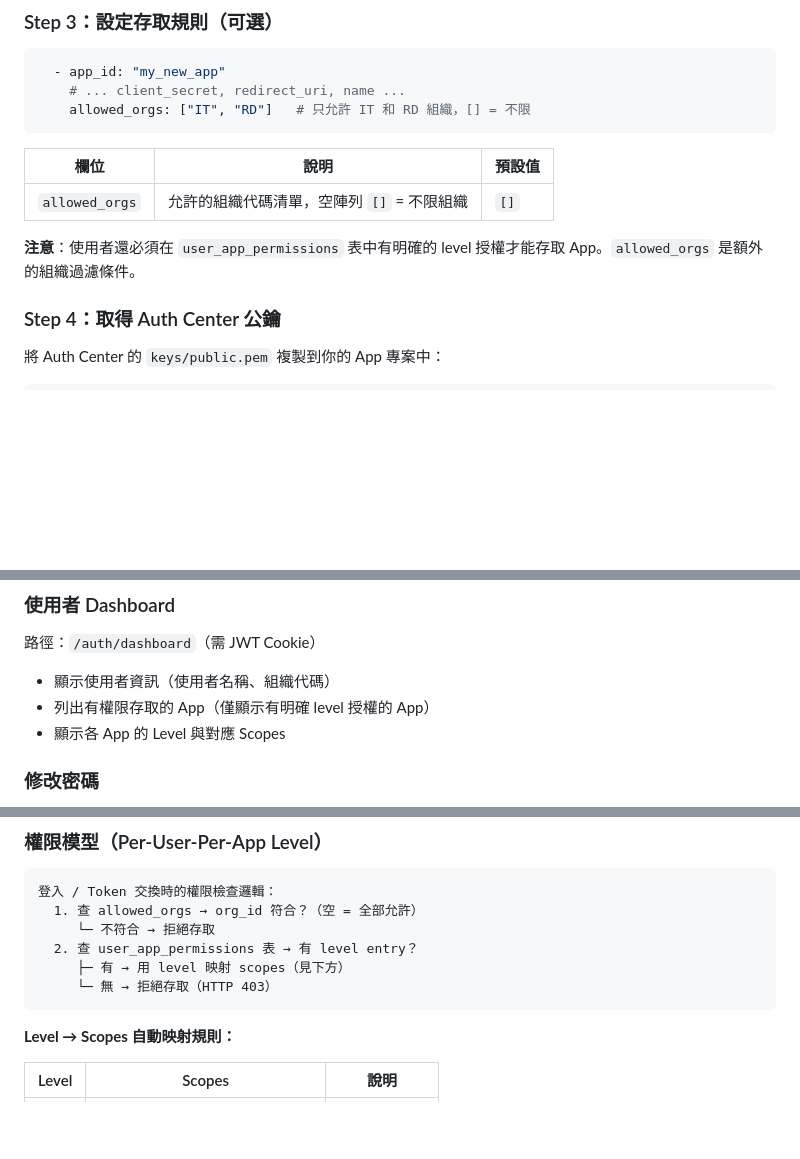
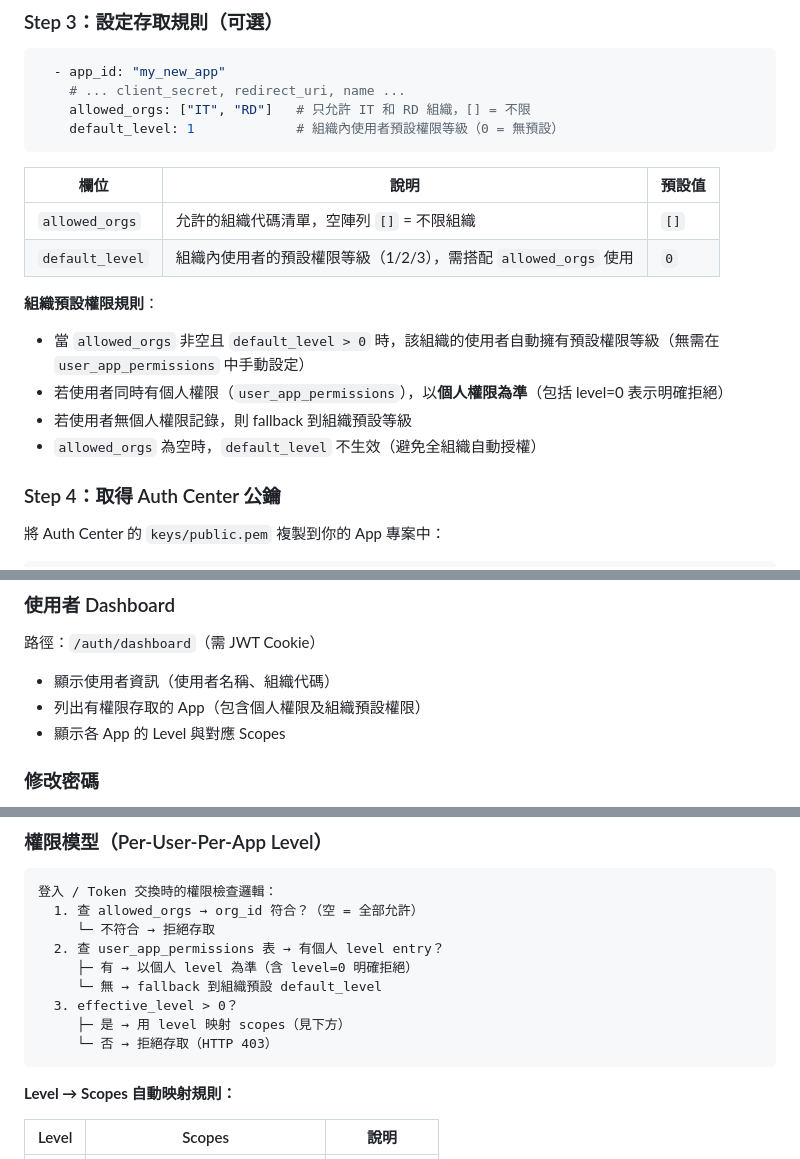
Before and after one commit to bwinken/authcenter, a Markdown page: README.md, 3 parts joined by grey strips. GitHub-like rendering; blank space fills up the shorter version.

Commit message:
docs: add default_level and org-based permission rules to README
Co-Authored-By: Claude Opus 4.6 <noreply@anthropic.com>

````diff
--- a/README.md
+++ b/README.md
@@ -670,13 +670,19 @@ apps:
   - app_id: "my_new_app"
     # ... client_secret, redirect_uri, name ...
     allowed_orgs: ["IT", "RD"]   # 只允許 IT 和 RD 組織，[] = 不限
+    default_level: 1             # 組織內使用者預設權限等級（0 = 無預設）
 ```
 
 | 欄位 | 說明 | 預設值 |
 |------|------|--------|
 | `allowed_orgs` | 允許的組織代碼清單，空陣列 `[]` = 不限組織 | `[]` |
+| `default_level` | 組織內使用者的預設權限等級（1/2/3），需搭配 `allowed_orgs` 使用 | `0` |
 
-**注意**：使用者還必須在 `user_app_permissions` 表中有明確的 level 授權才能存取 App。`allowed_orgs` 是額外的組織過濾條件。
+**組織預設權限規則**：
+- 當 `allowed_orgs` 非空且 `default_level > 0` 時，該組織的使用者自動擁有預設權限等級（無需在 `user_app_permissions` 中手動設定）
+- 若使用者同時有個人權限（`user_app_permissions`），以**個人權限為準**（包括 level=0 表示明確拒絕）
+- 若使用者無個人權限記錄，則 fallback 到組織預設等級
+- `allowed_orgs` 為空時，`default_level` 不生效（避免全組織自動授權）
 
 ### Step 4：取得 Auth Center 公鑰
 
@@ -888,7 +894,7 @@ async def admin_panel(user: dict = Depends(require_scopes(["read", "admin"]))):
 路徑：`/auth/dashboard`（需 JWT Cookie）
 
 - 顯示使用者資訊（使用者名稱、組織代碼）
-- 列出有權限存取的 App（僅顯示有明確 level 授權的 App）
+- 列出有權限存取的 App（包含個人權限及組織預設權限）
 - 顯示各 App 的 Level 與對應 Scopes
 
 ### 修改密碼
@@ -909,9 +915,12 @@ async def admin_panel(user: dict = Depends(require_scopes(["read", "admin"]))):
 登入 / Token 交換時的權限檢查邏輯：
   1. 查 allowed_orgs → org_id 符合？（空 = 全部允許）
      └─ 不符合 → 拒絕存取
-  2. 查 user_app_permissions 表 → 有 level entry？
-     ├─ 有 → 用 level 映射 scopes（見下方）
-     └─ 無 → 拒絕存取（HTTP 403）
+  2. 查 user_app_permissions 表 → 有個人 level entry？
+     ├─ 有 → 以個人 level 為準（含 level=0 明確拒絕）
+     └─ 無 → fallback 到組織預設 default_level
+  3. effective_level > 0？
+     ├─ 是 → 用 level 映射 scopes（見下方）
+     └─ 否 → 拒絕存取（HTTP 403）
 ```
 
 **Level → Scopes 自動映射規則：**
````
